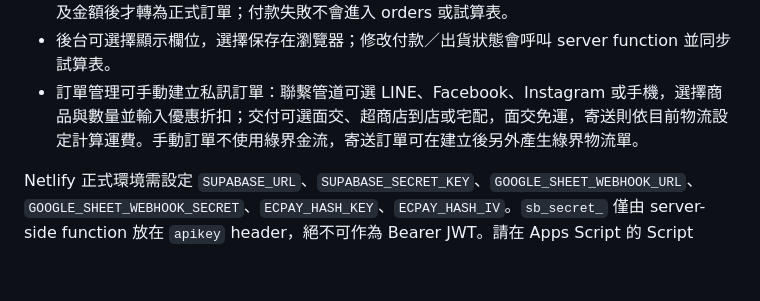
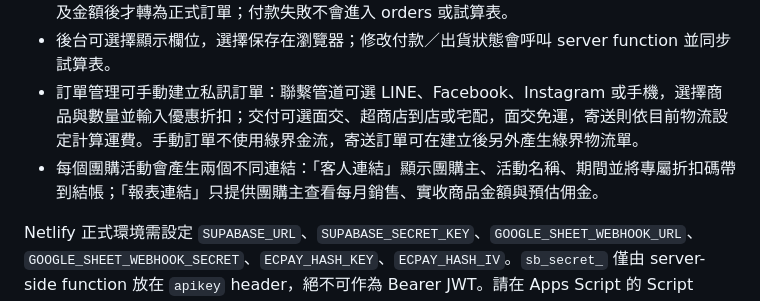
Before and after one commit to wqwqwq999888-prog/ibuyyoubuywebuy, a Markdown page: admin/README.md, the part around the change. GitHub-like rendering; blank space fills up the shorter version.

Commit message:
Update admin/README.md for campaign storefront

```diff
--- a/admin/README.md
+++ b/admin/README.md
@@ -81,6 +81,7 @@ window.ADMIN_CONFIG = {
 - 綠界訂單暫存在 `pending_ecpay_orders`，只有 ReturnURL 驗證 CheckMacValue、成功代碼及金額後才轉為正式訂單；付款失敗不會進入 orders 或試算表。
 - 後台可選擇顯示欄位，選擇保存在瀏覽器；修改付款／出貨狀態會呼叫 server function 並同步試算表。
 - 訂單管理可手動建立私訊訂單：聯繫管道可選 LINE、Facebook、Instagram 或手機，選擇商品與數量並輸入優惠折扣；交付可選面交、超商店到店或宅配，面交免運，寄送則依目前物流設定計算運費。手動訂單不使用綠界金流，寄送訂單可在建立後另外產生綠界物流單。
+- 每個團購活動會產生兩個不同連結：「客人連結」顯示團購主、活動名稱、期間並將專屬折扣碼帶到結帳；「報表連結」只提供團購主查看每月銷售、實收商品金額與預估佣金。
 
 Netlify 正式環境需設定 `SUPABASE_URL`、`SUPABASE_SECRET_KEY`、`GOOGLE_SHEET_WEBHOOK_URL`、`GOOGLE_SHEET_WEBHOOK_SECRET`、`ECPAY_HASH_KEY`、`ECPAY_HASH_IV`。`sb_secret_` 僅由 server-side function 放在 `apikey` header，絕不可作為 Bearer JWT。請在 Apps Script 的 Script Properties 設定同一份 `WEBHOOK_SECRET`，不要寫入 repository 或貼在對話中。
 
```
